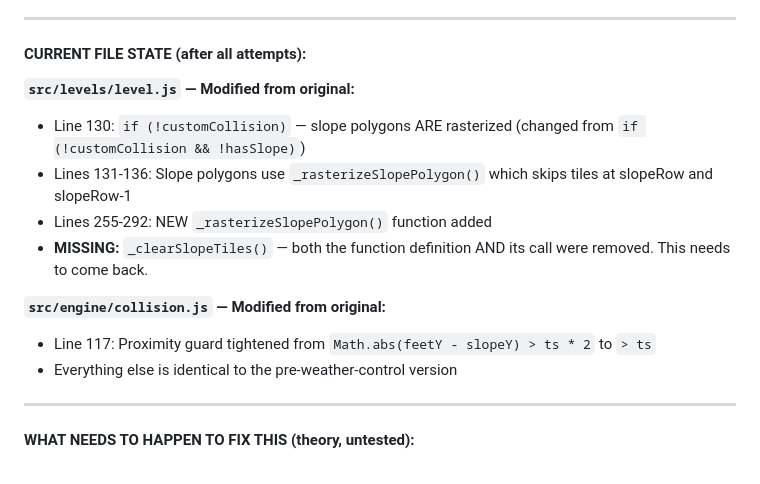
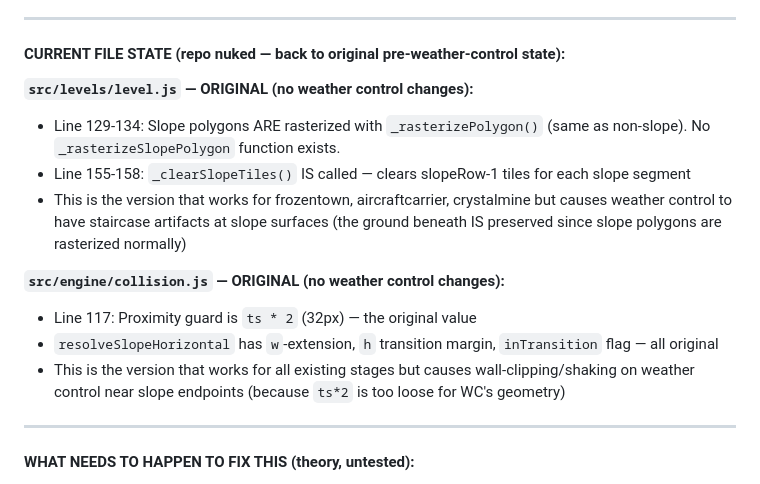
Before and after one commit to chris-redfield/mega-human, a Markdown page: PLAN.md, the part around the change. Drawn GitHub-style.

Commit message:
update plan with correct docs

```diff
--- a/PLAN.md
+++ b/PLAN.md
@@ -810,17 +810,17 @@ Imported the Weather Control (Storm Owl) stage from MMX-Online-Deathmatch. The s
 
 ---
 
-#### CURRENT FILE STATE (after all attempts):
+#### CURRENT FILE STATE (repo nuked — back to original pre-weather-control state):
 
-**`src/levels/level.js` — Modified from original:**
-- Line 130: `if (!customCollision)` — slope polygons ARE rasterized (changed from `if (!customCollision && !hasSlope)`)
-- Lines 131-136: Slope polygons use `_rasterizeSlopePolygon()` which skips tiles at slopeRow and slopeRow-1
-- Lines 255-292: NEW `_rasterizeSlopePolygon()` function added
-- **MISSING:** `_clearSlopeTiles()` — both the function definition AND its call were removed. This needs to come back.
+**`src/levels/level.js` — ORIGINAL (no weather control changes):**
+- Line 129-134: Slope polygons ARE rasterized with `_rasterizePolygon()` (same as non-slope). No `_rasterizeSlopePolygon` function exists.
+- Line 155-158: `_clearSlopeTiles()` IS called — clears slopeRow-1 tiles for each slope segment
+- This is the version that works for frozentown, aircraftcarrier, crystalmine but causes weather control to have staircase artifacts at slope surfaces (the ground beneath IS preserved since slope polygons are rasterized normally)
 
-**`src/engine/collision.js` — Modified from original:**
-- Line 117: Proximity guard tightened from `Math.abs(feetY - slopeY) > ts * 2` to `> ts`
-- Everything else is identical to the pre-weather-control version
+**`src/engine/collision.js` — ORIGINAL (no weather control changes):**
+- Line 117: Proximity guard is `ts * 2` (32px) — the original value
+- `resolveSlopeHorizontal` has `w`-extension, `h` transition margin, `inTransition` flag — all original
+- This is the version that works for all existing stages but causes wall-clipping/shaking on weather control near slope endpoints (because `ts*2` is too loose for WC's geometry)
 
 ---
 
```
